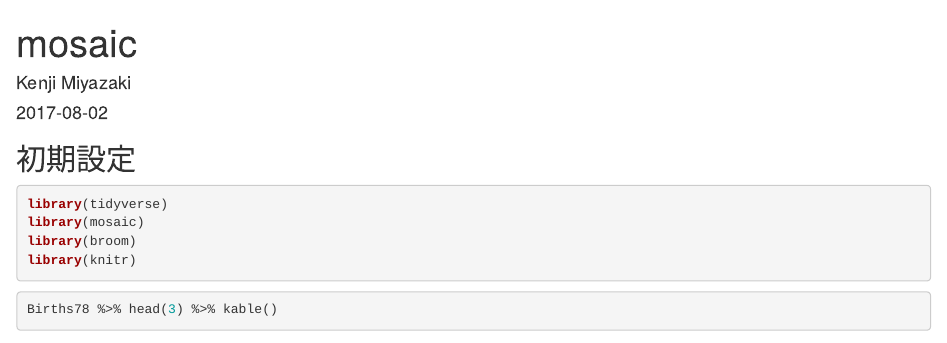
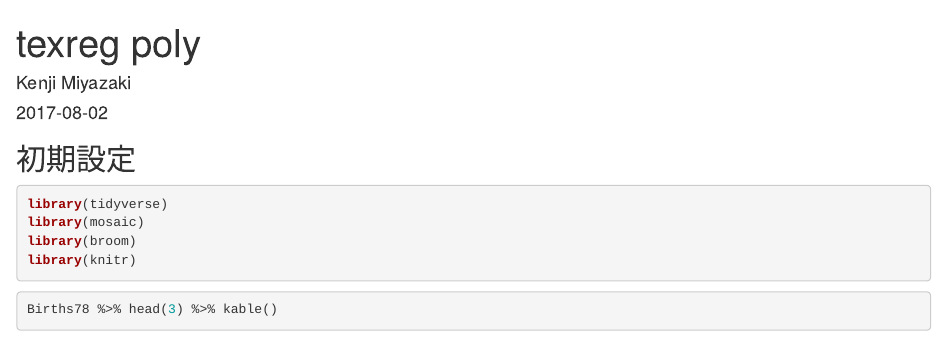
Before and after one commit to kenjimyzk/test-blogdown, an R Markdown document (content/post/2017-08-02-mosaic.Rmd): the page in a window 1100 px wide, from its top. Rendered offline with R 4.5, knitr and Pandoc, with nearby package versions; some code elsewhere in the file could not run offline.

Commit message:
modify mosaic.Rmd

```diff
--- a/content/post/2017-08-02-mosaic.Rmd
+++ b/content/post/2017-08-02-mosaic.Rmd
@@ -1,5 +1,5 @@
 ---
-title: mosaic
+title: texreg poly
 author: Kenji Miyazaki
 date: '2017-08-02'
 slug: mosaic
```
Also changed, not shown: content/post/2017-08-02-mosaic.html.
